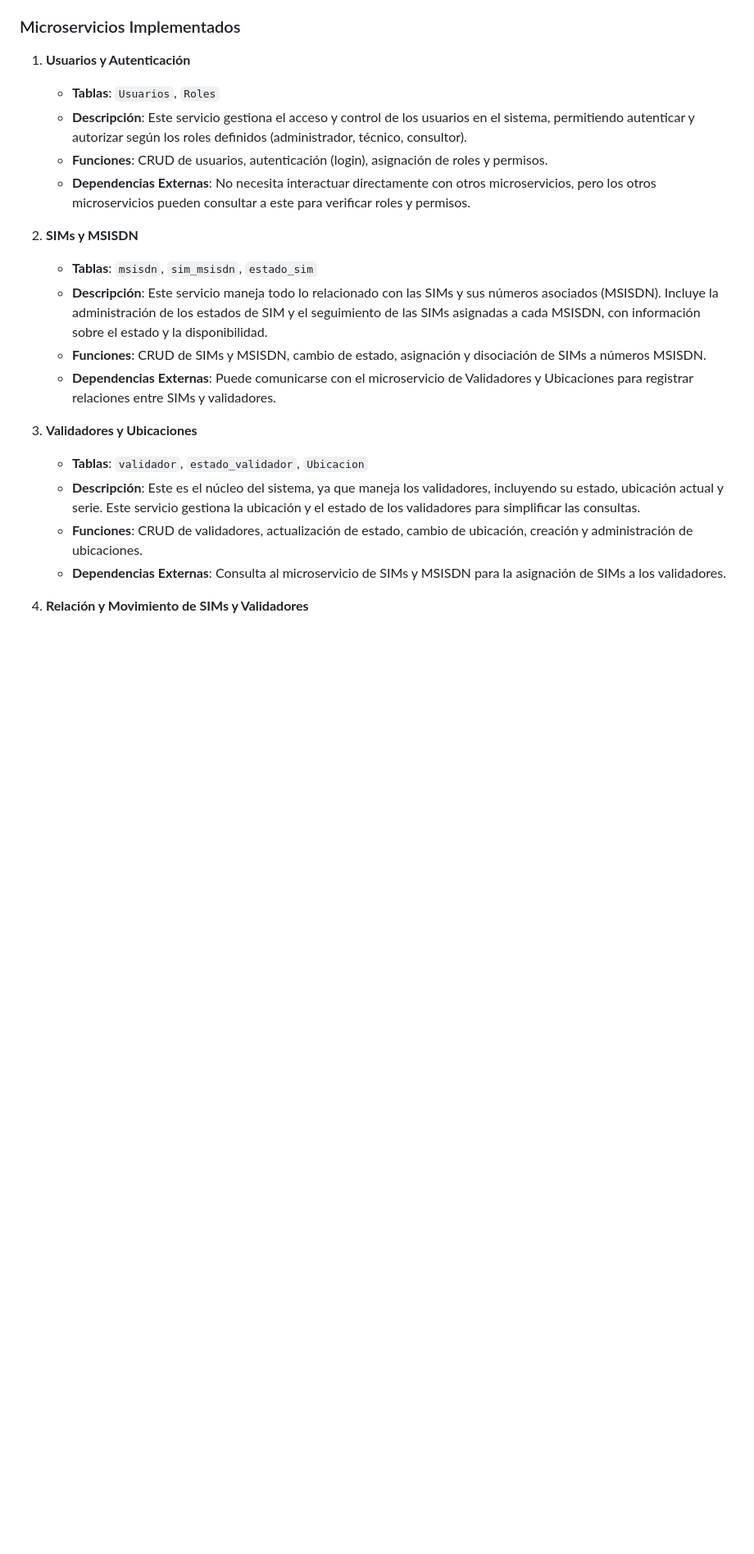
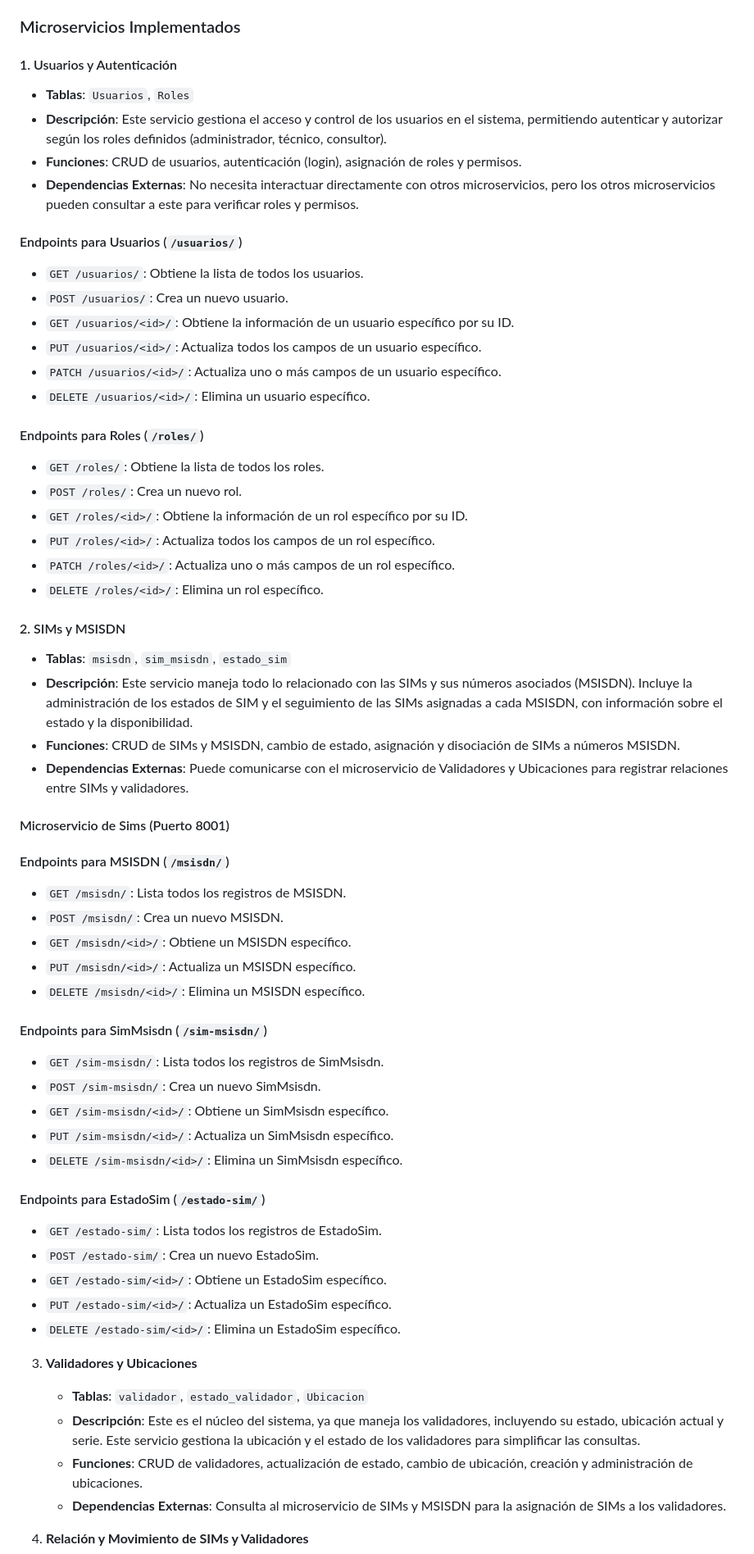
Before and after one commit to RafaOteiza/Arquitectura_Backend, a Markdown page: README.md, the part around the change. Shown: that part at 82% size. Drawn GitHub-style; blank space fills up the shorter version.

Commit message:
Endpoints en el README

```diff
--- a/README.md
+++ b/README.md
@@ -8,17 +8,56 @@ Cada microservicio está diseñado para cumplir una función específica, con su
 
 ### Microservicios Implementados
 
-1. **Usuarios y Autenticación**
+#### 1. Usuarios y Autenticación
    - **Tablas**: `Usuarios`, `Roles`
    - **Descripción**: Este servicio gestiona el acceso y control de los usuarios en el sistema, permitiendo autenticar y autorizar según los roles definidos (administrador, técnico, consultor).
    - **Funciones**: CRUD de usuarios, autenticación (login), asignación de roles y permisos.
    - **Dependencias Externas**: No necesita interactuar directamente con otros microservicios, pero los otros microservicios pueden consultar a este para verificar roles y permisos.
 
-2. **SIMs y MSISDN**
+   #### Endpoints para Usuarios (`/usuarios/`)
+   - `GET /usuarios/`: Obtiene la lista de todos los usuarios.
+   - `POST /usuarios/`: Crea un nuevo usuario.
+   - `GET /usuarios/<id>/`: Obtiene la información de un usuario específico por su ID.
+   - `PUT /usuarios/<id>/`: Actualiza todos los campos de un usuario específico.
+   - `PATCH /usuarios/<id>/`: Actualiza uno o más campos de un usuario específico.
+   - `DELETE /usuarios/<id>/`: Elimina un usuario específico.
+
+   #### Endpoints para Roles (`/roles/`)
+   - `GET /roles/`: Obtiene la lista de todos los roles.
+   - `POST /roles/`: Crea un nuevo rol.
+   - `GET /roles/<id>/`: Obtiene la información de un rol específico por su ID.
+   - `PUT /roles/<id>/`: Actualiza todos los campos de un rol específico.
+   - `PATCH /roles/<id>/`: Actualiza uno o más campos de un rol específico.
+   - `DELETE /roles/<id>/`: Elimina un rol específico.
+
+#### 2. SIMs y MSISDN
    - **Tablas**: `msisdn`, `sim_msisdn`, `estado_sim`
    - **Descripción**: Este servicio maneja todo lo relacionado con las SIMs y sus números asociados (MSISDN). Incluye la administración de los estados de SIM y el seguimiento de las SIMs asignadas a cada MSISDN, con información sobre el estado y la disponibilidad.
    - **Funciones**: CRUD de SIMs y MSISDN, cambio de estado, asignación y disociación de SIMs a números MSISDN.
    - **Dependencias Externas**: Puede comunicarse con el microservicio de Validadores y Ubicaciones para registrar relaciones entre SIMs y validadores.
+
+   #### Microservicio de Sims (Puerto 8001)
+
+   #### Endpoints para MSISDN (`/msisdn/`)
+   - `GET /msisdn/`: Lista todos los registros de MSISDN.
+   - `POST /msisdn/`: Crea un nuevo MSISDN.
+   - `GET /msisdn/<id>/`: Obtiene un MSISDN específico.
+   - `PUT /msisdn/<id>/`: Actualiza un MSISDN específico.
+   - `DELETE /msisdn/<id>/`: Elimina un MSISDN específico.
+
+   #### Endpoints para SimMsisdn (`/sim-msisdn/`)
+   - `GET /sim-msisdn/`: Lista todos los registros de SimMsisdn.
+   - `POST /sim-msisdn/`: Crea un nuevo SimMsisdn.
+   - `GET /sim-msisdn/<id>/`: Obtiene un SimMsisdn específico.
+   - `PUT /sim-msisdn/<id>/`: Actualiza un SimMsisdn específico.
+   - `DELETE /sim-msisdn/<id>/`: Elimina un SimMsisdn específico.
+
+   #### Endpoints para EstadoSim (`/estado-sim/`)
+   - `GET /estado-sim/`: Lista todos los registros de EstadoSim.
+   - `POST /estado-sim/`: Crea un nuevo EstadoSim.
+   - `GET /estado-sim/<id>/`: Obtiene un EstadoSim específico.
+   - `PUT /estado-sim/<id>/`: Actualiza un EstadoSim específico.
+   - `DELETE /estado-sim/<id>/`: Elimina un EstadoSim específico.
 
 3. **Validadores y Ubicaciones**
    - **Tablas**: `validador`, `estado_validador`, `Ubicacion`
```
